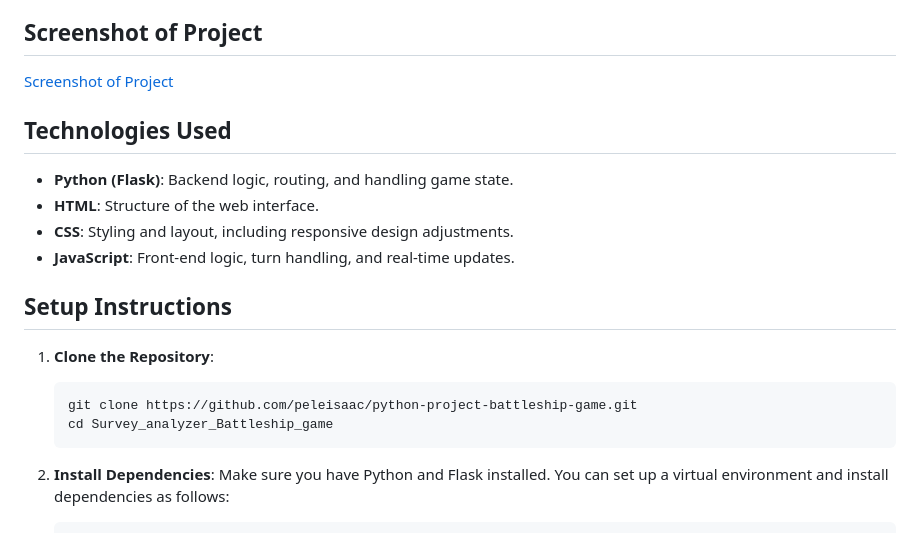
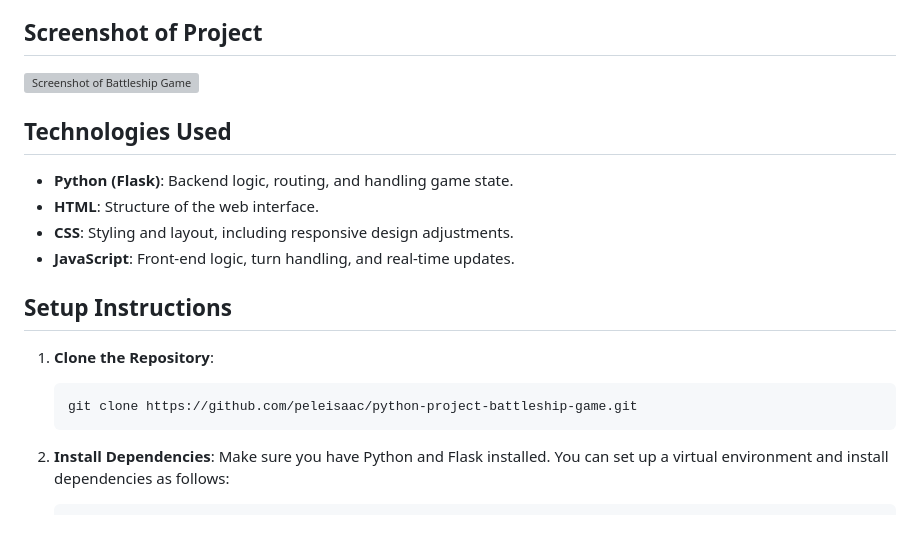
Before and after one commit to peleisaac/python-project-battleship-game, a Markdown page: README.md, the part around the change. Rendered like a GitHub page; grey boxes are pictures that could not be loaded.

````diff
--- a/README.md
+++ b/README.md
@@ -22,7 +22,7 @@ This project is a web-based implementation of the classic **Battleship** game. D
 - **Restart functionality**: Players can restart the game without refreshing the page.
 
 ## Screenshot of Project
-[Screenshot of Project](https://github.com/Obayaa/Survey_analyzer_Battleship_game/blob/main/battleship_game_web/img/battleship.png)
+![Screenshot of Battleship Game](https://github.com/Obayaa/Survey_analyzer_Battleship_game/blob/main/battleship_game_web/img/battleship.png)
 
 ## Technologies Used
 
@@ -36,7 +36,6 @@ This project is a web-based implementation of the classic **Battleship** game. D
 1. **Clone the Repository**:
    ```bash
    git clone https://github.com/peleisaac/python-project-battleship-game.git
-   cd Survey_analyzer_Battleship_game
    ```
 
 2. **Install Dependencies**:
````
